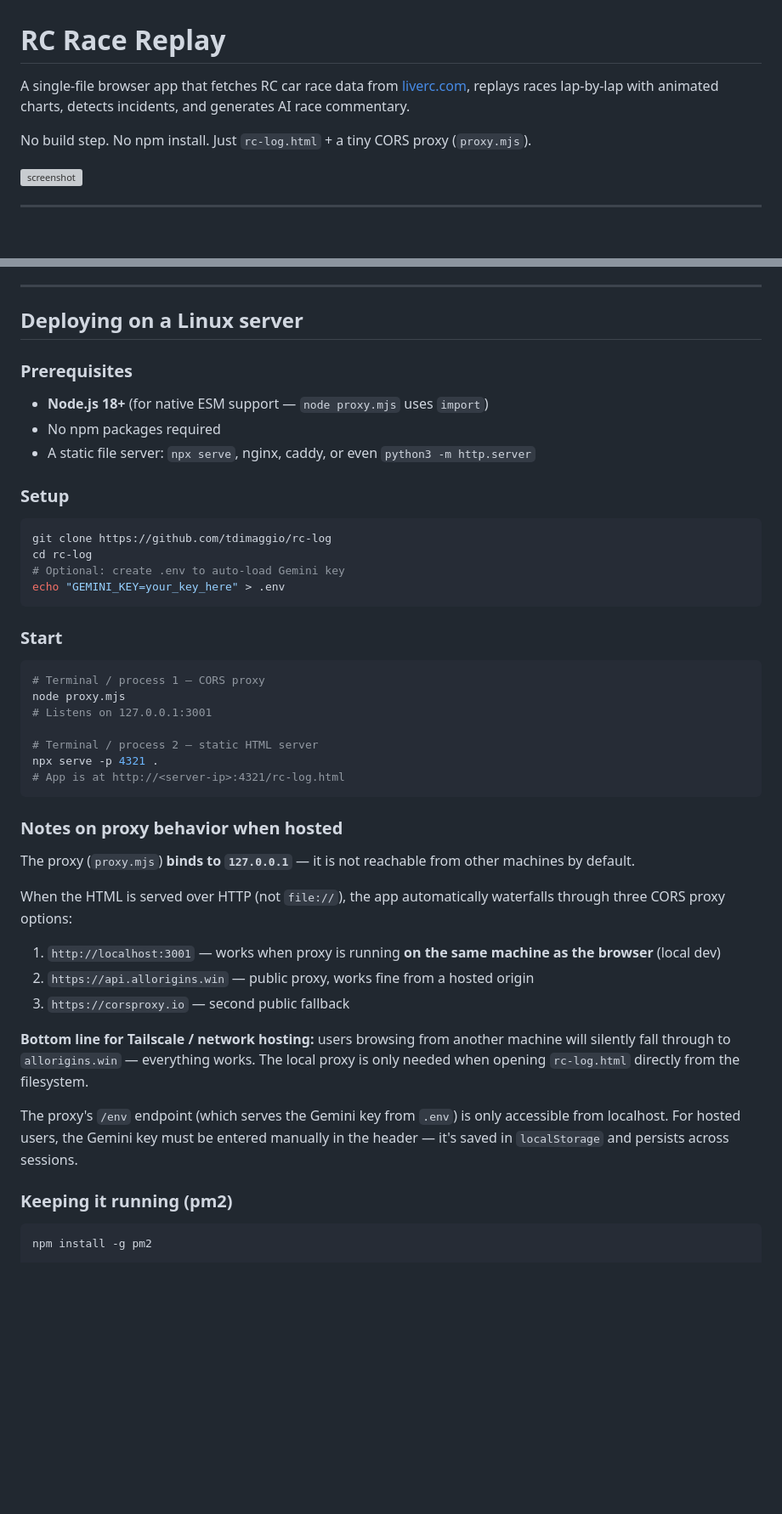
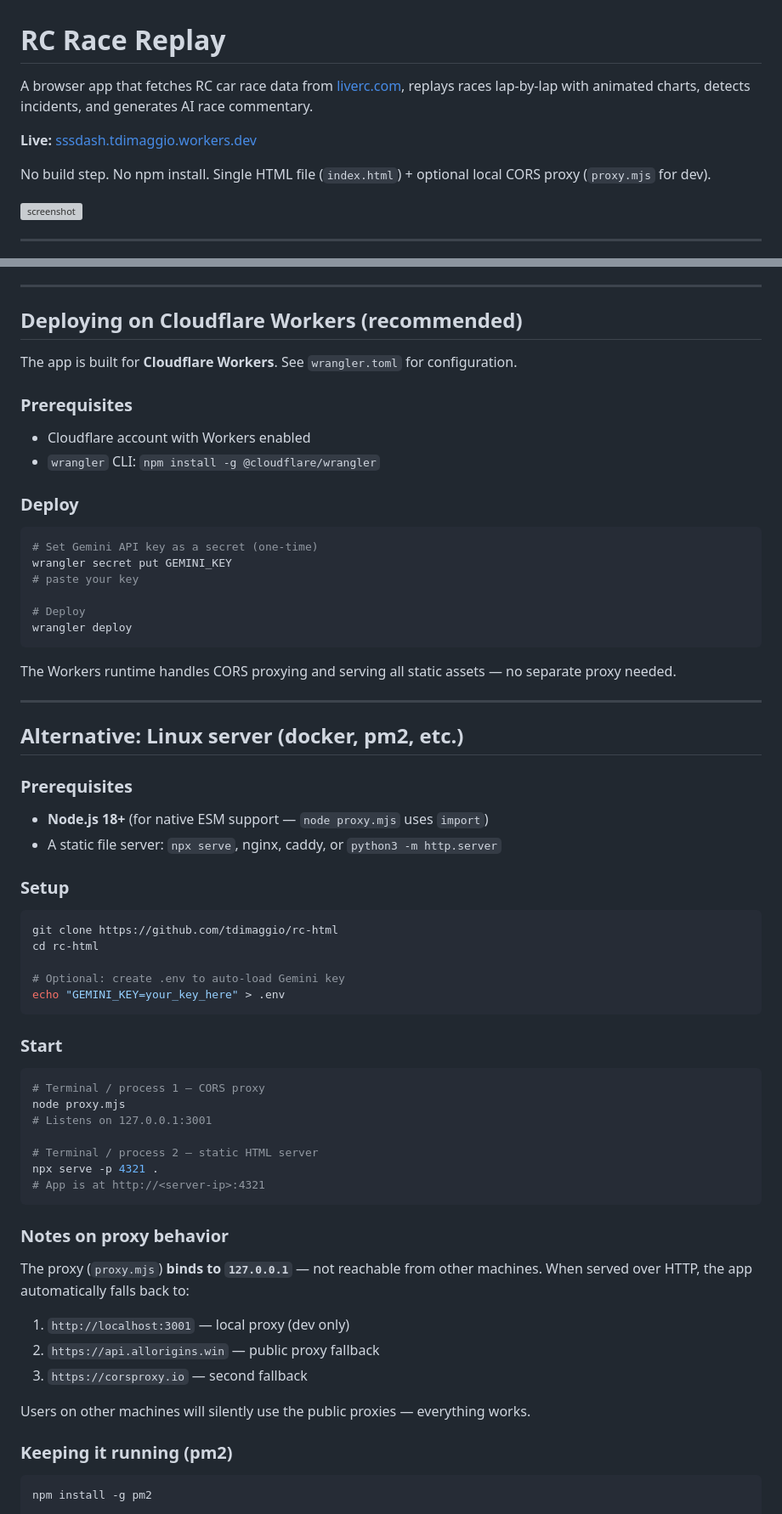
Before and after one commit to tdimaggio/rc-log, a Markdown page: README.md, 2 parts joined by grey strips. Shown at 85% size. Rendered like a GitHub page; blank space fills up the shorter version; grey boxes are pictures that could not be loaded.

Commit message:
docs: update README for CF deployment, mobile layout, SSS dropdown

````diff
--- a/README.md
+++ b/README.md
@@ -1,8 +1,10 @@
 # RC Race Replay
 
-A single-file browser app that fetches RC car race data from [liverc.com](https://liverc.com), replays races lap-by-lap with animated charts, detects incidents, and generates AI race commentary.
+A browser app that fetches RC car race data from [liverc.com](https://liverc.com), replays races lap-by-lap with animated charts, detects incidents, and generates AI race commentary.
 
-No build step. No npm install. Just `rc-log.html` + a tiny CORS proxy (`proxy.mjs`).
+**Live:** [sssdash.tdimaggio.workers.dev](https://sssdash.tdimaggio.workers.dev)
+
+No build step. No npm install. Single HTML file (`index.html`) + optional local CORS proxy (`proxy.mjs` for dev).
 
 ![screenshot](Screenshot%202026-05-13%20163826.png)
 
@@ -56,19 +80,41 @@ Or just open `rc-log.html` directly from the filesystem (`file://...`) — the p
 
 ---
 
-## Deploying on a Linux server
+## Deploying on Cloudflare Workers (recommended)
+
+The app is built for **Cloudflare Workers**. See `wrangler.toml` for configuration.
+
+### Prerequisites
+- Cloudflare account with Workers enabled
+- `wrangler` CLI: `npm install -g @cloudflare/wrangler`
+
+### Deploy
+```bash
+# Set Gemini API key as a secret (one-time)
+wrangler secret put GEMINI_KEY
+# paste your key
+
+# Deploy
+wrangler deploy
+```
+
+The Workers runtime handles CORS proxying and serving all static assets — no separate proxy needed.
+
+---
+
+## Alternative: Linux server (docker, pm2, etc.)
 
 ### Prerequisites
 
 - **Node.js 18+** (for native ESM support — `node proxy.mjs` uses `import`)
-- No npm packages required
-- A static file server: `npx serve`, nginx, caddy, or even `python3 -m http.server`
+- A static file server: `npx serve`, nginx, caddy, or `python3 -m http.server`
 
 ### Setup
 
 ```bash
-git clone https://github.com/tdimaggio/rc-log
-cd rc-log
+git clone https://github.com/tdimaggio/rc-html
+cd rc-html
+
 # Optional: create .env to auto-load Gemini key
 echo "GEMINI_KEY=your_key_here" > .env
 ```
@@ -82,21 +128,17 @@ node proxy.mjs
 
 # Terminal / process 2 — static HTML server
 npx serve -p 4321 .
-# App is at http://<server-ip>:4321/rc-log.html
+# App is at http://<server-ip>:4321
 ```
 
-### Notes on proxy behavior when hosted
+### Notes on proxy behavior
 
-The proxy (`proxy.mjs`) **binds to `127.0.0.1`** — it is not reachable from other machines by default.
+The proxy (`proxy.mjs`) **binds to `127.0.0.1`** — not reachable from other machines. When served over HTTP, the app automatically falls back to:
+1. `http://localhost:3001` — local proxy (dev only)
+2. `https://api.allorigins.win` — public proxy fallback
+3. `https://corsproxy.io` — second fallback
 
-When the HTML is served over HTTP (not `file://`), the app automatically waterfalls through three CORS proxy options:
-1. `http://localhost:3001` — works when proxy is running **on the same machine as the browser** (local dev)
-2. `https://api.allorigins.win` — public proxy, works fine from a hosted origin
-3. `https://corsproxy.io` — second public fallback
-
-**Bottom line for Tailscale / network hosting:** users browsing from another machine will silently fall through to `allorigins.win` — everything works. The local proxy is only needed when opening `rc-log.html` directly from the filesystem.
-
-The proxy's `/env` endpoint (which serves the Gemini key from `.env`) is only accessible from localhost. For hosted users, the Gemini key must be entered manually in the header — it's saved in `localStorage` and persists across sessions.
+Users on other machines will silently use the public proxies — everything works.
 
 ### Keeping it running (pm2)
 
````
Also changed, not shown: other parts of README.md (+52 -21 lines).
